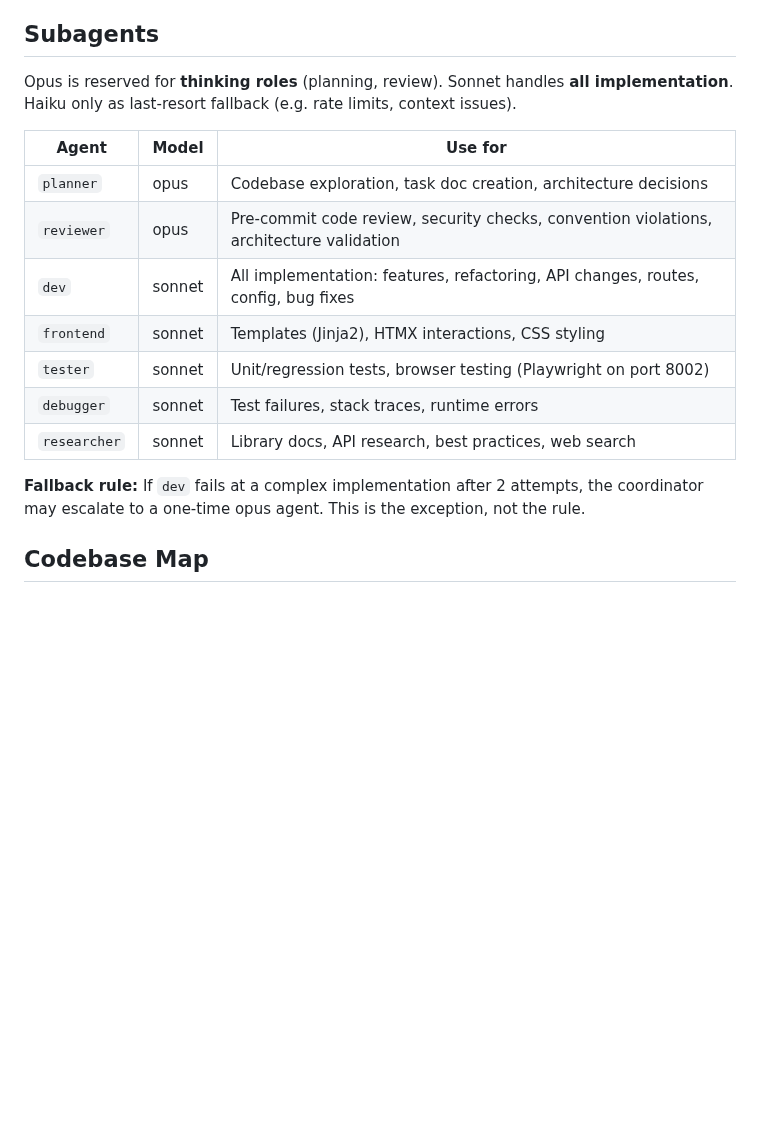
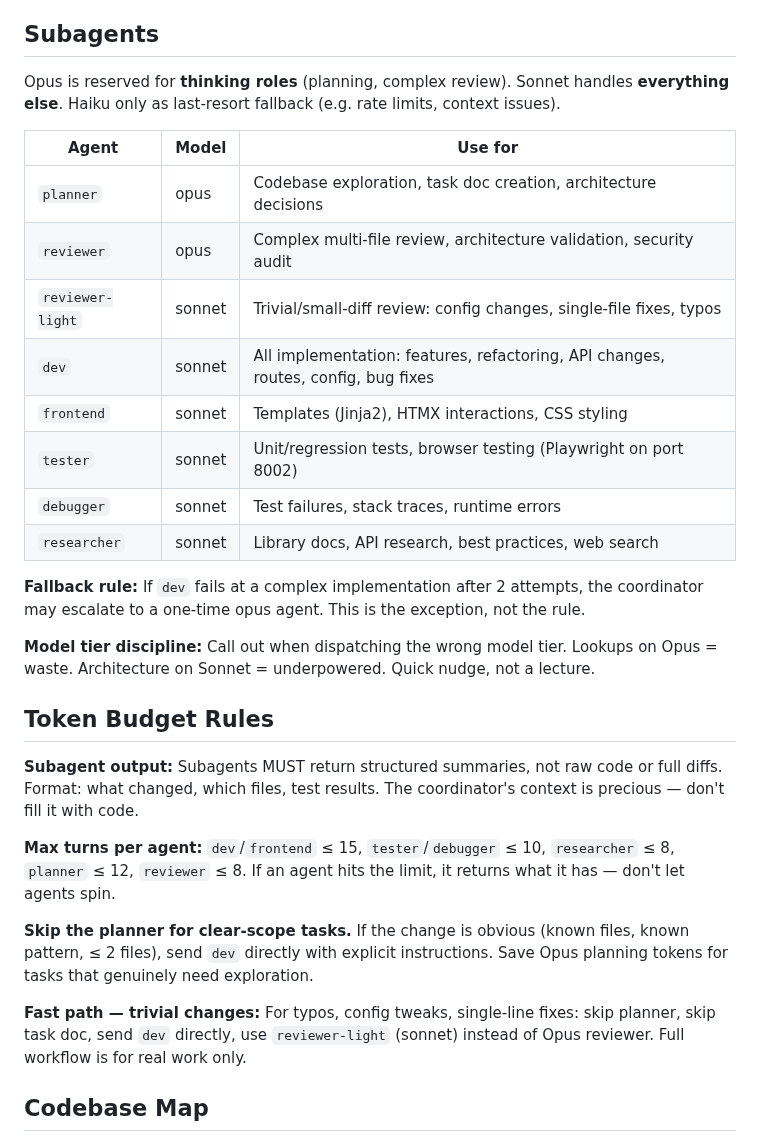
Before and after one commit to zeroflow/watermeter-inference, a Markdown page: CLAUDE.md, the part around the change. Drawn GitHub-style; blank space fills up the shorter version.

Commit message:
claude: add token budget rules, model tier discipline, and reviewer-light agent
Optimizes subagent orchestration for cost efficiency:
- reviewer-light (sonnet) for trivial diffs, Opus reviewer for complex only
- Max turn limits per agent type to prevent spinning
- Fast path skips planner/task doc for trivial changes
- Subagents must return summaries, not raw code
- Model tier discipline: nudge when wrong tier is dispatched

Co-Authored-By: Claude Opus 4.6 <noreply@anthropic.com>

```diff
--- a/CLAUDE.md
+++ b/CLAUDE.md
@@ -11,12 +11,13 @@ You are a **coordinator**. You do NOT read source code, write implementations, o
 
 ## Subagents
 
-Opus is reserved for **thinking roles** (planning, review). Sonnet handles **all implementation**. Haiku only as last-resort fallback (e.g. rate limits, context issues).
+Opus is reserved for **thinking roles** (planning, complex review). Sonnet handles **everything else**. Haiku only as last-resort fallback (e.g. rate limits, context issues).
 
 | Agent | Model | Use for |
 |-------|-------|---------|
 | `planner` | opus | Codebase exploration, task doc creation, architecture decisions |
-| `reviewer` | opus | Pre-commit code review, security checks, convention violations, architecture validation |
+| `reviewer` | opus | Complex multi-file review, architecture validation, security audit |
+| `reviewer-light` | sonnet | Trivial/small-diff review: config changes, single-file fixes, typos |
 | `dev` | sonnet | All implementation: features, refactoring, API changes, routes, config, bug fixes |
 | `frontend` | sonnet | Templates (Jinja2), HTMX interactions, CSS styling |
 | `tester` | sonnet | Unit/regression tests, browser testing (Playwright on port 8002) |
@@ -24,6 +25,18 @@ Opus is reserved for **thinking roles** (planning, review). Sonnet handles **all
 | `researcher` | sonnet | Library docs, API research, best practices, web search |
 
 **Fallback rule:** If `dev` fails at a complex implementation after 2 attempts, the coordinator may escalate to a one-time opus agent. This is the exception, not the rule.
+
+**Model tier discipline:** Call out when dispatching the wrong model tier. Lookups on Opus = waste. Architecture on Sonnet = underpowered. Quick nudge, not a lecture.
+
+## Token Budget Rules
+
+**Subagent output:** Subagents MUST return structured summaries, not raw code or full diffs. Format: what changed, which files, test results. The coordinator's context is precious — don't fill it with code.
+
+**Max turns per agent:** `dev`/`frontend` ≤ 15, `tester`/`debugger` ≤ 10, `researcher` ≤ 8, `planner` ≤ 12, `reviewer` ≤ 8. If an agent hits the limit, it returns what it has — don't let agents spin.
+
+**Skip the planner for clear-scope tasks.** If the change is obvious (known files, known pattern, ≤ 2 files), send `dev` directly with explicit instructions. Save Opus planning tokens for tasks that genuinely need exploration.
+
+**Fast path — trivial changes:** For typos, config tweaks, single-line fixes: skip planner, skip task doc, send `dev` directly, use `reviewer-light` (sonnet) instead of Opus reviewer. Full workflow is for real work only.
 
 ## Codebase Map
 
```
